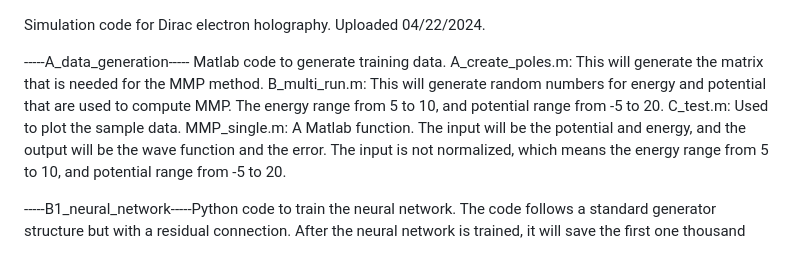
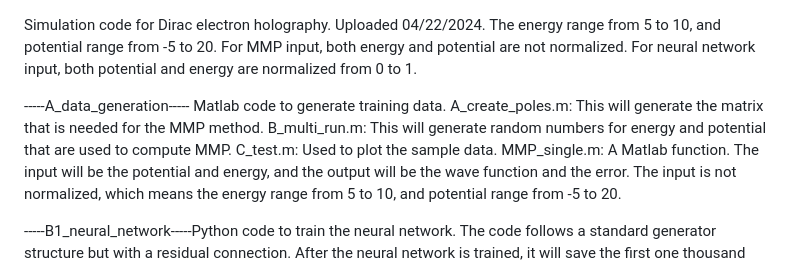
Before and after one commit to hanchendi/Dirac-Electron-Holography, a Markdown page: README.md, the part around the change. Rendered like a GitHub page.

```diff
--- a/README.md
+++ b/README.md
@@ -1,8 +1,10 @@
 Simulation code for Dirac electron holography. Uploaded 04/22/2024.
+The energy range from 5 to 10, and potential range from -5 to 20.
+For MMP input, both energy and potential are not normalized. For neural network input, both potential and energy are normalized from 0 to 1.
 
 -----A_data_generation----- Matlab code to generate training data.
 A_create_poles.m: This will generate the matrix that is needed for the MMP method.
-B_multi_run.m: This will generate random numbers for energy and potential that are used to compute MMP. The energy range from 5 to 10, and potential range from -5 to 20.
+B_multi_run.m: This will generate random numbers for energy and potential that are used to compute MMP.
 C_test.m: Used to plot the sample data.
 MMP_single.m: A Matlab function. The input will be the potential and energy, and the output will be the wave function and the error. The input is not normalized, which means the energy range from 5 to 10, and potential range from -5 to 20.
 
```
